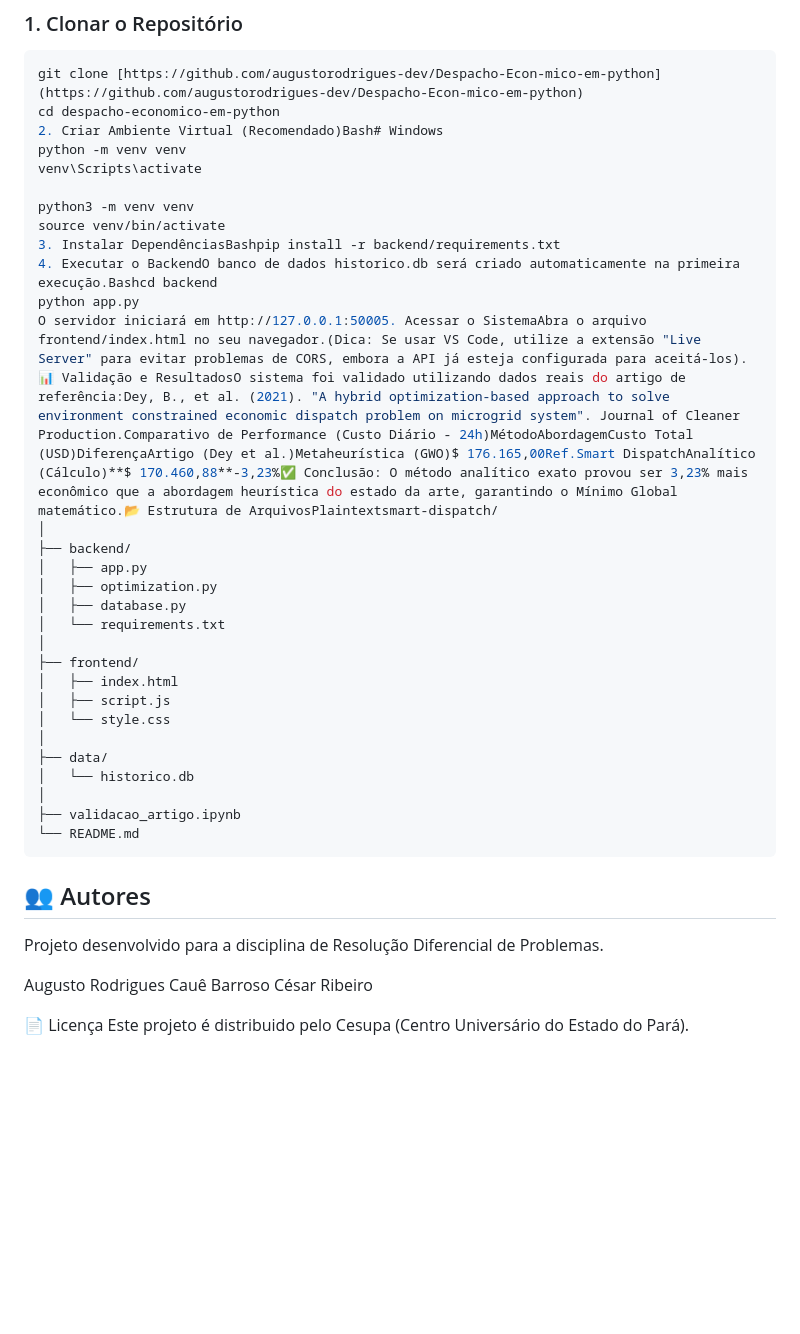
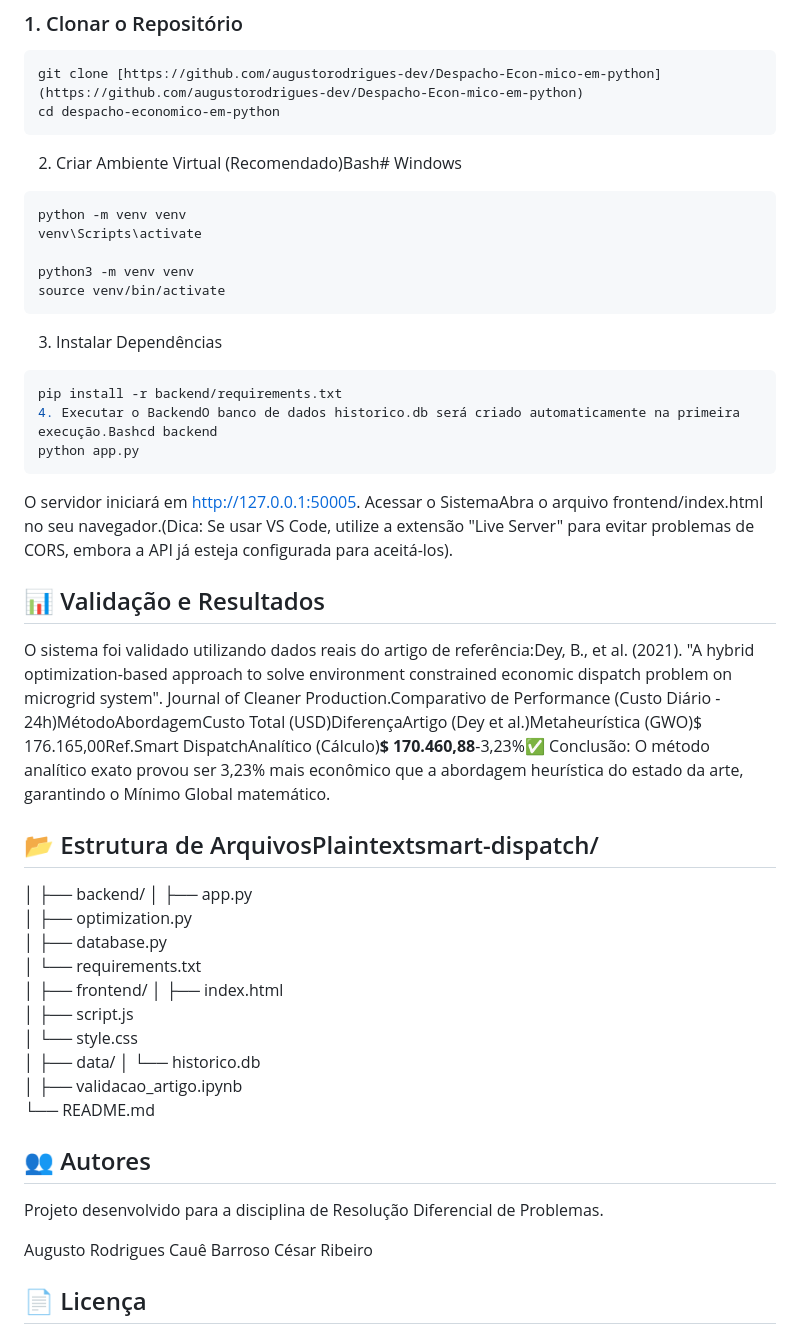
Before and after one commit to augustorodrigues-dev/Despacho-Econ-mico-em-python, a Markdown page: README.md, the part around the change. GitHub-like rendering; blank space fills up the shorter version.

Commit message:
atualizando o readme para ter o deploy

````diff
--- a/README.md
+++ b/README.md
@@ -77,16 +77,27 @@ Siga os passos abaixo para executar o sistema na sua máquina local.
 ```bash
 git clone [https://github.com/augustorodrigues-dev/Despacho-Econ-mico-em-python](https://github.com/augustorodrigues-dev/Despacho-Econ-mico-em-python)
 cd despacho-economico-em-python
+```
 2. Criar Ambiente Virtual (Recomendado)Bash# Windows
+```bash
 python -m venv venv
 venv\Scripts\activate
 
 python3 -m venv venv
 source venv/bin/activate
-3. Instalar DependênciasBashpip install -r backend/requirements.txt
+```
+3. Instalar Dependências
+```Bash
+pip install -r backend/requirements.txt
 4. Executar o BackendO banco de dados historico.db será criado automaticamente na primeira execução.Bashcd backend
 python app.py
-O servidor iniciará em http://127.0.0.1:50005. Acessar o SistemaAbra o arquivo frontend/index.html no seu navegador.(Dica: Se usar VS Code, utilize a extensão "Live Server" para evitar problemas de CORS, embora a API já esteja configurada para aceitá-los).📊 Validação e ResultadosO sistema foi validado utilizando dados reais do artigo de referência:Dey, B., et al. (2021). "A hybrid optimization-based approach to solve environment constrained economic dispatch problem on microgrid system". Journal of Cleaner Production.Comparativo de Performance (Custo Diário - 24h)MétodoAbordagemCusto Total (USD)DiferençaArtigo (Dey et al.)Metaheurística (GWO)$ 176.165,00Ref.Smart DispatchAnalítico (Cálculo)**$ 170.460,88**-3,23%✅ Conclusão: O método analítico exato provou ser 3,23% mais econômico que a abordagem heurística do estado da arte, garantindo o Mínimo Global matemático.📂 Estrutura de ArquivosPlaintextsmart-dispatch/
+```
+O servidor iniciará em http://127.0.0.1:50005. Acessar o SistemaAbra o arquivo frontend/index.html no seu navegador.(Dica: Se usar VS Code, utilize a extensão "Live Server" para evitar problemas de CORS, embora a API já esteja configurada para aceitá-los).
+
+## 📊 Validação e Resultados
+O sistema foi validado utilizando dados reais do artigo de referência:Dey, B., et al. (2021). "A hybrid optimization-based approach to solve environment constrained economic dispatch problem on microgrid system". Journal of Cleaner Production.Comparativo de Performance (Custo Diário - 24h)MétodoAbordagemCusto Total (USD)DiferençaArtigo (Dey et al.)Metaheurística (GWO)$ 176.165,00Ref.Smart DispatchAnalítico (Cálculo)**$ 170.460,88**-3,23%✅ Conclusão: O método analítico exato provou ser 3,23% mais econômico que a abordagem heurística do estado da arte, garantindo o Mínimo Global matemático.
+
+## 📂 Estrutura de ArquivosPlaintextsmart-dispatch/
 │
 ├── backend/
 │   ├── app.py
@@ -104,7 +115,7 @@ O servidor iniciará em http://127.0.0.1:50005. Acessar o SistemaAbra o arquivo
 │
 ├── validacao_artigo.ipynb
 └── README.md
-```
+
 ## 👥 Autores
 
 Projeto desenvolvido para a disciplina de Resolução Diferencial de Problemas.
@@ -113,5 +124,5 @@ Augusto Rodrigues
 Cauê Barroso
 César Ribeiro
 
-📄 Licença
+## 📄 Licença
 Este projeto é distribuido pelo Cesupa (Centro Universário do Estado do Pará).
````
